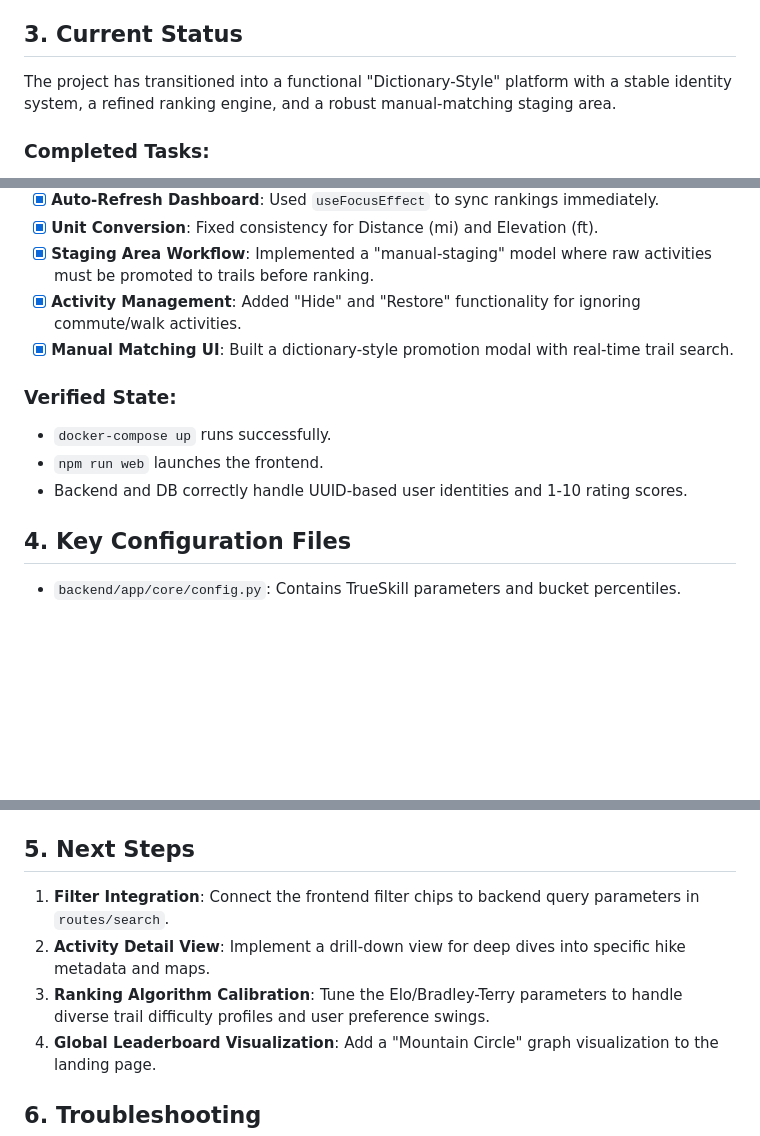
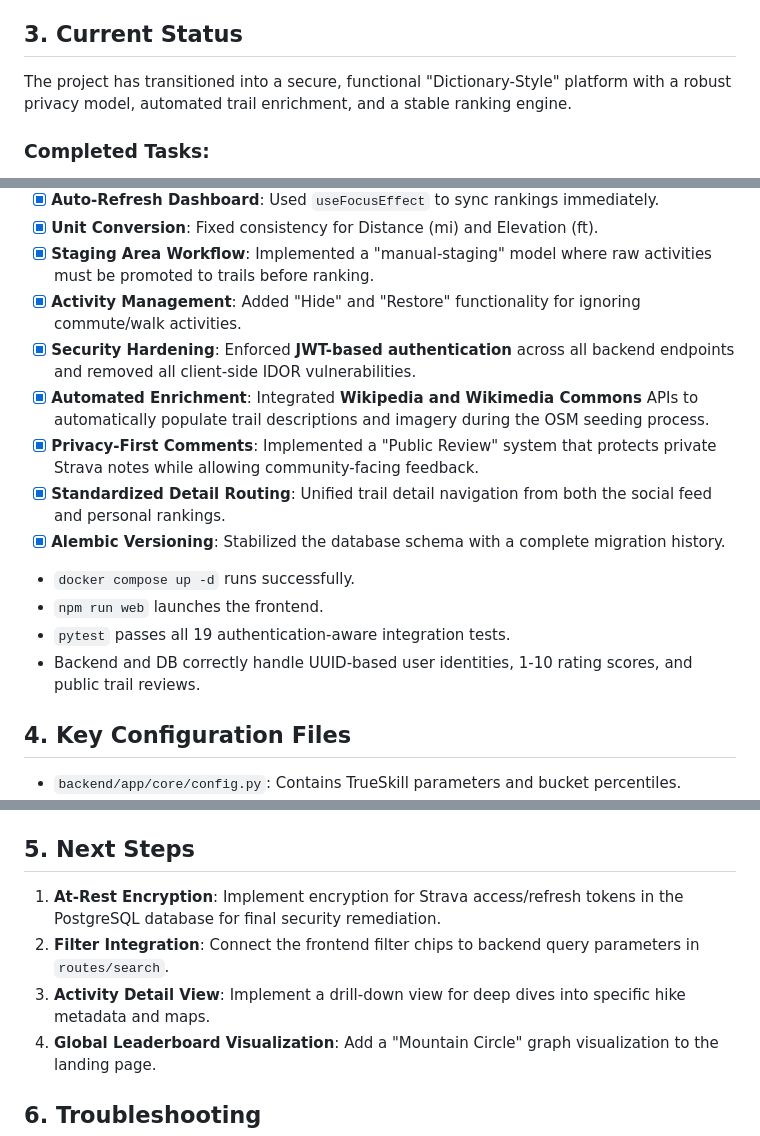
Before and after one commit to krishjp/cairn, a Markdown page: handoff.md, 3 parts joined by grey strips. Drawn GitHub-style; blank space fills up the shorter version.

```diff
--- a/handoff.md
+++ b/handoff.md
@@ -12,7 +12,7 @@
 - **Integration:** Strava API (OAuth2 + Webhooks)
 
 ## 3. Current Status
-The project has transitioned into a functional "Dictionary-Style" platform with a stable identity system, a refined ranking engine, and a robust manual-matching staging area.
+The project has transitioned into a secure, functional "Dictionary-Style" platform with a robust privacy model, automated trail enrichment, and a stable ranking engine.
 
 ### Completed Tasks:
 - [x] **New Rating System**: Migrated to a **TrueSkill Bayesian** engine on a **0.00 - 10.00 scale**.
@@ -27,12 +27,16 @@ The project has transitioned into a functional "Dictionary-Style" platform with
 - [x] **Unit Conversion**: Fixed consistency for Distance (mi) and Elevation (ft).
 - [x] **Staging Area Workflow**: Implemented a "manual-staging" model where raw activities must be promoted to trails before ranking.
 - [x] **Activity Management**: Added "Hide" and "Restore" functionality for ignoring commute/walk activities.
-- [x] **Manual Matching UI**: Built a dictionary-style promotion modal with real-time trail search.
+- [x] **Security Hardening**: Enforced **JWT-based authentication** across all backend endpoints and removed all client-side IDOR vulnerabilities.
+- [x] **Automated Enrichment**: Integrated **Wikipedia and Wikimedia Commons** APIs to automatically populate trail descriptions and imagery during the OSM seeding process.
+- [x] **Privacy-First Comments**: Implemented a "Public Review" system that protects private Strava notes while allowing community-facing feedback.
+- [x] **Standardized Detail Routing**: Unified trail detail navigation from both the social feed and personal rankings.
+- [x] **Alembic Versioning**: Stabilized the database schema with a complete migration history.
 
-### Verified State:
-- `docker-compose up` runs successfully.
+- `docker compose up -d` runs successfully.
 - `npm run web` launches the frontend.
-- Backend and DB correctly handle UUID-based user identities and 1-10 rating scores.
+- `pytest` passes all 19 authentication-aware integration tests.
+- Backend and DB correctly handle UUID-based user identities, 1-10 rating scores, and public trail reviews.
 
 ## 4. Key Configuration Files
 - `backend/app/core/config.py`: Contains TrueSkill parameters and bucket percentiles.
@@ -42,9 +46,9 @@ The project has transitioned into a functional "Dictionary-Style" platform with
 - `frontend/app/index.tsx`: Splash screen with dictionary phonetics.
 
 ## 5. Next Steps
-1. **Filter Integration**: Connect the frontend filter chips to backend query parameters in `routes/search`.
-2. **Activity Detail View**: Implement a drill-down view for deep dives into specific hike metadata and maps.
-3. **Ranking Algorithm Calibration**: Tune the Elo/Bradley-Terry parameters to handle diverse trail difficulty profiles and user preference swings.
+1. **At-Rest Encryption**: Implement encryption for Strava access/refresh tokens in the PostgreSQL database for final security remediation.
+2. **Filter Integration**: Connect the frontend filter chips to backend query parameters in `routes/search`.
+3. **Activity Detail View**: Implement a drill-down view for deep dives into specific hike metadata and maps.
 4. **Global Leaderboard Visualization**: Add a "Mountain Circle" graph visualization to the landing page.
 
 ## 6. Troubleshooting
```
Also changed, not shown: other parts of handoff.md (+1 -1 lines), README.md (+14 -6 lines), spec.md (+11 -1 lines).
